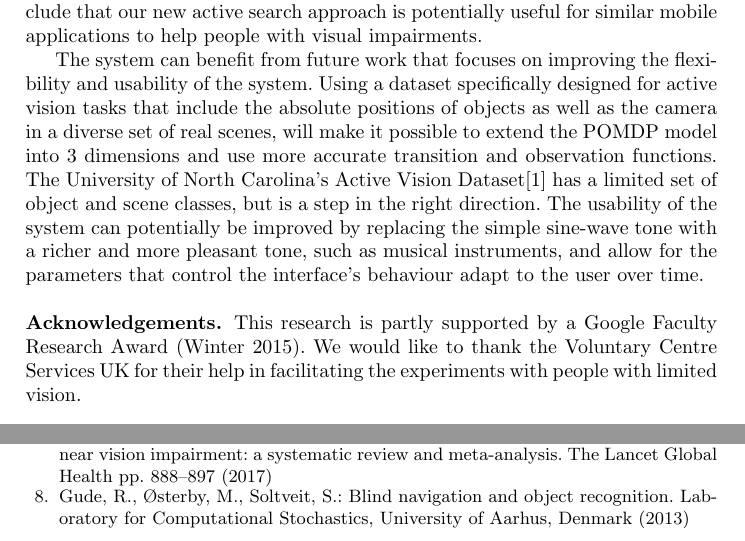
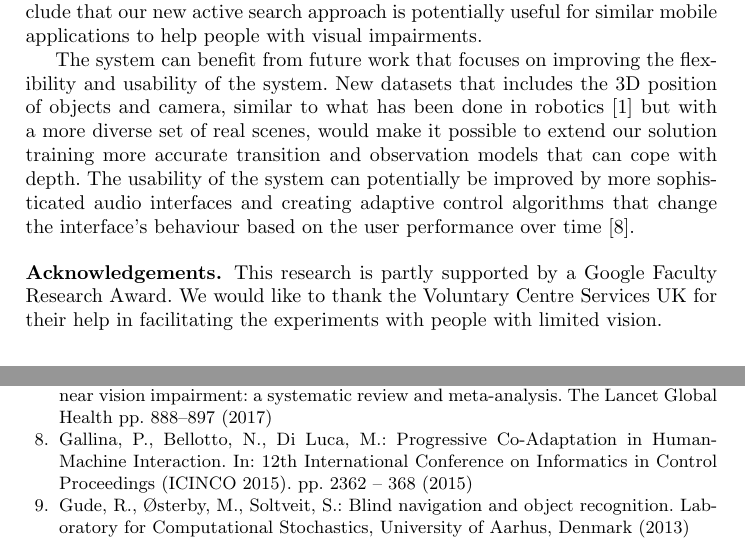
Before and after one commit to yassiezar/iciap-activis, a LaTeX thesis (paper.tex): two parts of pages 10 and 11 of 11, joined at a grey line, cut so that both start at the same text. Compiled offline with pdfLaTeX.

Commit message:
some fixes and revision to conclusions

```diff
--- a/paper.tex
+++ b/paper.tex
@@ -318,15 +318,14 @@ The key results from these experiments are that the guidance system improved the
 From these results, we can reasonably conclude that our new active search approach is potentially useful for similar mobile applications to help people with visual impairments.
 
 The system can benefit from future work that focuses on improving the flexibility and usability of the system.
-Using a dataset specifically designed for active vision tasks that include the absolute positions of objects as well as the camera in a diverse set of real scenes, will make it possible to extend the POMDP model into 3 dimensions and use more accurate transition and observation functions.
-The University of North Carolina's Active Vision Dataset\cite{active2017dataset} has a limited set of object and scene classes, but is a step in the right direction.
-The usability of the system can potentially be improved by replacing the simple sine-wave tone with a richer and more pleasant tone, such as musical instruments, and allow for the parameters that control the interface's behaviour adapt to the user over time.
+New datasets that includes the 3D position of objects and camera, similar to what has been done in robotics~\cite{active2017dataset} but with a more diverse set of real scenes, would make it possible to extend our solution training more accurate transition and observation models that can cope with depth.
+The usability of the system can potentially be improved by more sophisticated audio interfaces and creating adaptive control algorithms that change the interface's behaviour based on the user performance over time~\cite{gallina2015}.
 %Furthermore, such a dataset will make it possible to replace the relational transition and observation functions used in this work, with more realistic ones that will allow a wider set of actions to be used.
 
 %The next steps for the project are to refine and expand the object detector to include objects from other environments. \tofix{that's it? a little bit more imagination... what about user- adaptation? different interface, maybe with different audio, voice, vibration etc.? evaluation with larger pool of VI participants? It doesn't mean you have to do it, but it gives ideas for future improvements and research projects.}
 
 \paragraph{{\bf Acknowledgements.}}\label{sec:acknowledge}
-This research is partly supported by a Google Faculty Research Award (Winter 2015).
+This research is partly supported by a Google Faculty Research Award.
 We would like to thank the Voluntary Centre Services UK for their help in facilitating the experiments with people with limited vision.
 %\tofix{any charity directly involved in the experiments?}
 
```
Also changed, not shown: paper.tex (4 more changed lines).
